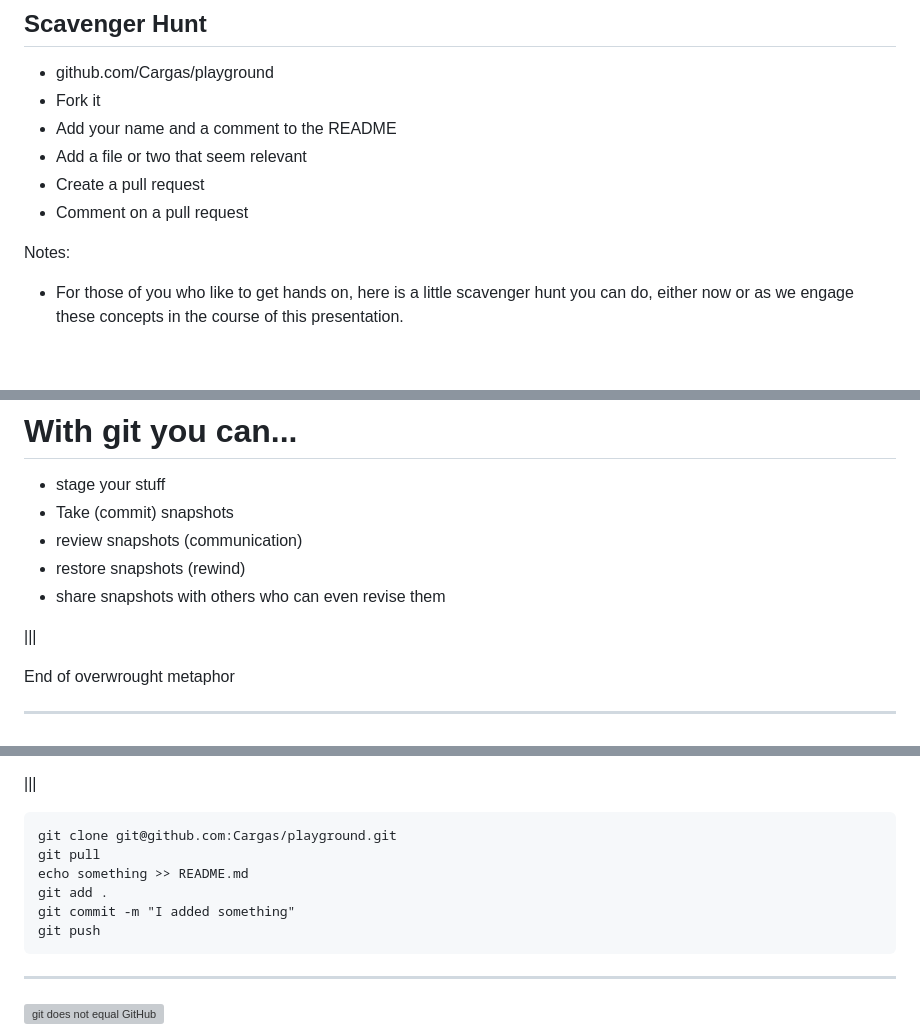
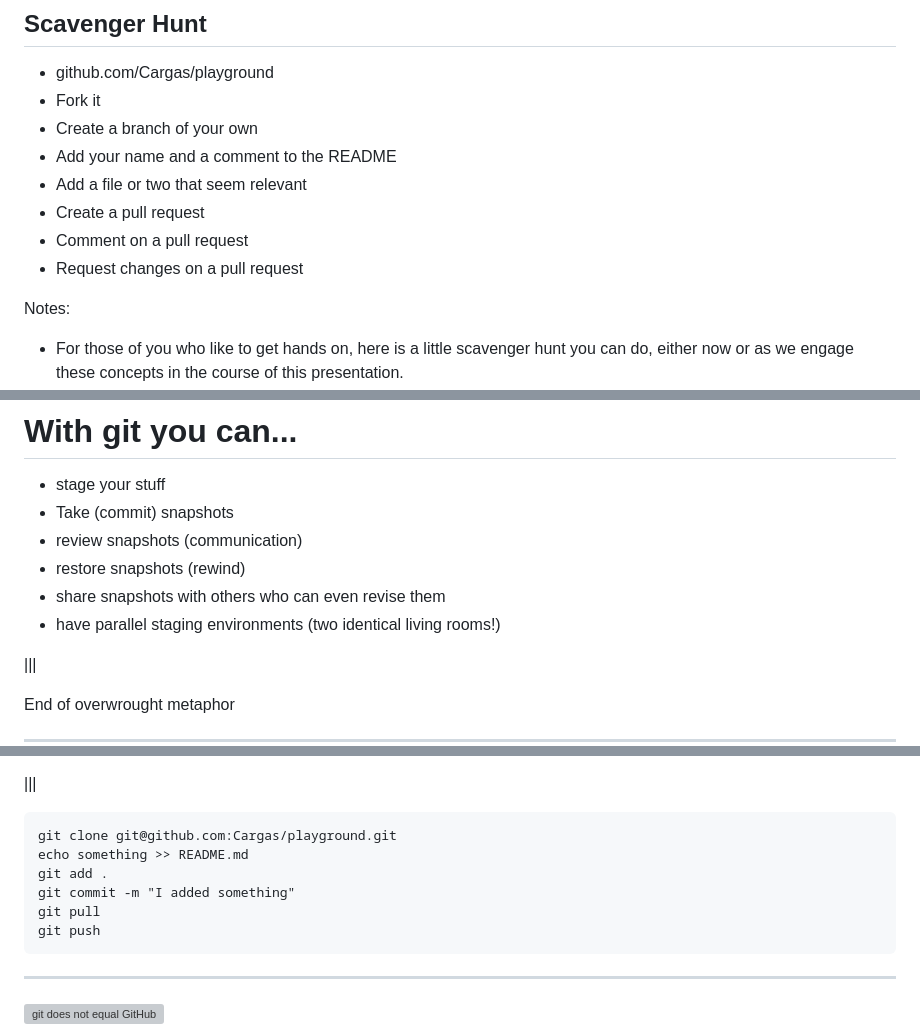
Before and after one commit to bowmanjd/gittalk, a Markdown page: slides/presentation.md, 3 parts joined by grey strips. Rendered like a GitHub page; blank space fills up the shorter version; grey boxes are pictures that could not be loaded.

Commit message:
tweaked points for git steps

````diff
--- a/slides/presentation.md
+++ b/slides/presentation.md
@@ -41,10 +41,12 @@ We have two repositories to play with today. The first is for everyone. With the
 
 - github.com/Cargas/playground
 - Fork it
+- Create a branch of your own
 - Add your name and a comment to the README
 - Add a file or two that seem relevant
 - Create a pull request
 - Comment on a pull request
+- Request changes on a pull request
 
 Notes:
 
@@ -119,6 +121,7 @@ If you ask git to take a snapshot, it does, and memorizes it for later redo. It
 - review snapshots (communication)
 - restore snapshots (rewind)
 - share snapshots with others who can even revise them
+- have parallel staging environments (two identical living rooms!)
 
 |||
 
@@ -158,10 +161,10 @@ We write words that make computers do stuff
 
 ```
 git clone git@github.com:Cargas/playground.git
-git pull
 echo something >> README.md
 git add .
 git commit -m "I added something"
+git pull
 git push
 ```
 
````
